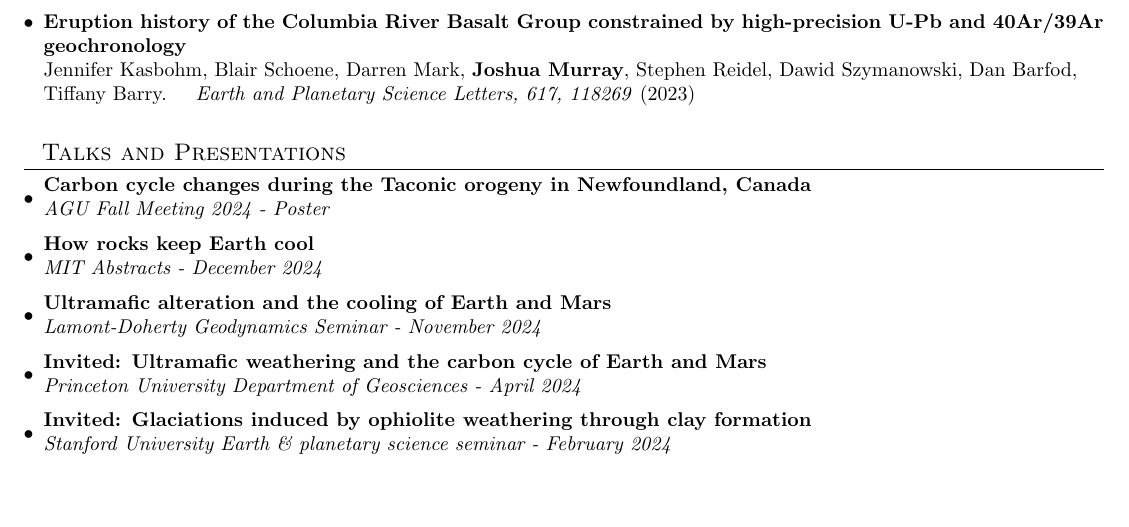
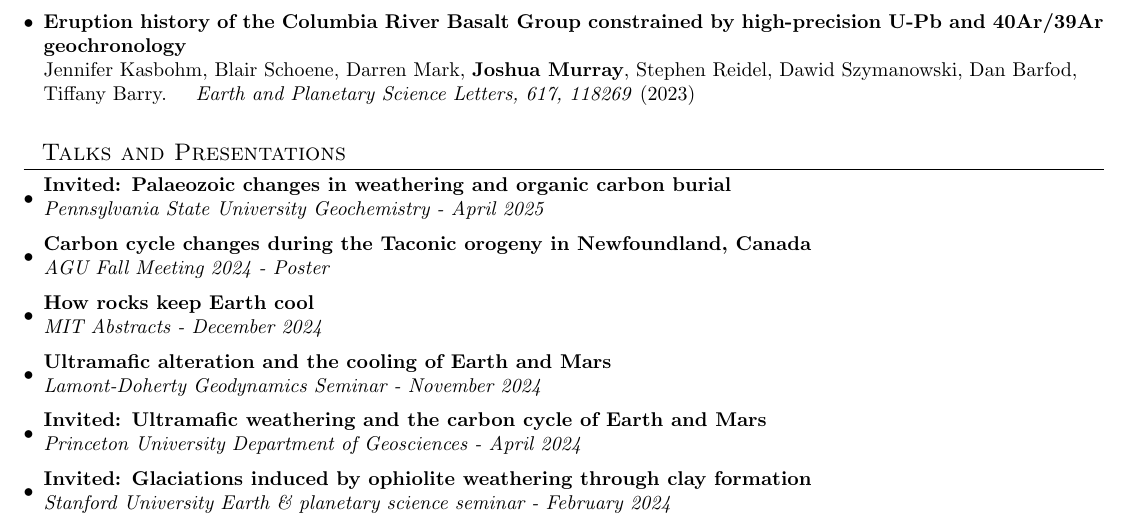
Before and after one commit to joshmurray-geo/joshmurray-geo.github.io, a LaTeX CV (cv.tex): part of page 1 of 3, cut so that both start at the same text, the shorter picture padded with empty space. Compiled offline with pdfLaTeX.

Commit message:
Updates from Overleaf

```diff
--- a/cv.tex
+++ b/cv.tex
@@ -122,6 +122,9 @@
 \vspace{3pt}
 \section{~~Talks and Presentations}
   \resumeSubHeadingListStart
+    \resumeSubheading
+    {Invited: Palaeozoic changes in weathering and organic carbon burial}{}
+    {Pennsylvania State University Geochemistry - April 2025}{}
     \resumeSubheading
     {Carbon cycle changes during the Taconic orogeny in Newfoundland, Canada}{}
     {AGU Fall Meeting 2024 - Poster}{}
```
